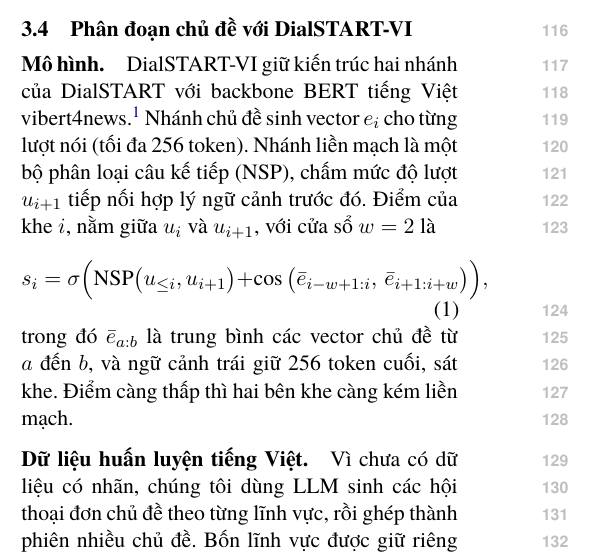
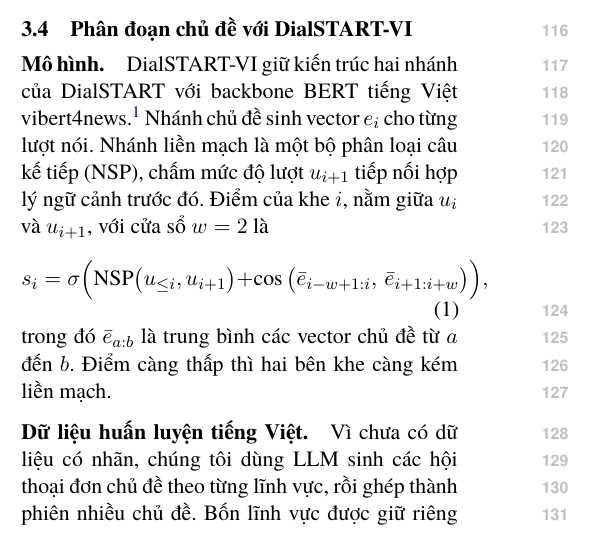
Before and after one commit to Audrey178/meeting_analysis, a LaTeX paper (meeting_analysis/paper/main.tex): part of one column of page 2 of 7, cut so that both start at the same text. Compiled offline with XeLaTeX.

Commit message:
Drop the token-limit details from the DialSTART-VI description
Co-Authored-By: Claude Opus 5.5 <noreply@anthropic.com>
Claude-Session: https://claude.ai/code/session_019LoNexDgTPKcsFYyDK4HGj

```diff
--- a/meeting_analysis/paper/main.tex
+++ b/meeting_analysis/paper/main.tex
@@ -135,11 +135,11 @@ Bước tiền xử lý chỉ dùng luật. Nó ưu tiên nội dung và tên ng
 \label{sec:dsvi}
 
 \paragraph{Mô hình.}
-\dsvi{} giữ kiến trúc hai nhánh của DialSTART với backbone BERT tiếng Việt vibert4news.\footnote{\url{https://huggingface.co/NlpHUST/vibert4news-base-cased}} Nhánh chủ đề sinh vector $e_i$ cho từng lượt nói (tối đa 256 token). Nhánh liền mạch là một bộ phân loại câu kế tiếp (NSP), chấm mức độ lượt $u_{i+1}$ tiếp nối hợp lý ngữ cảnh trước đó. Điểm của khe $i$, nằm giữa $u_i$ và $u_{i+1}$, với cửa sổ $w = 2$ là
+\dsvi{} giữ kiến trúc hai nhánh của DialSTART với backbone BERT tiếng Việt vibert4news.\footnote{\url{https://huggingface.co/NlpHUST/vibert4news-base-cased}} Nhánh chủ đề sinh vector $e_i$ cho từng lượt nói. Nhánh liền mạch là một bộ phân loại câu kế tiếp (NSP), chấm mức độ lượt $u_{i+1}$ tiếp nối hợp lý ngữ cảnh trước đó. Điểm của khe $i$, nằm giữa $u_i$ và $u_{i+1}$, với cửa sổ $w = 2$ là
 \begin{equation}
   s_i = \sigma\Big( \mathrm{NSP}\big(u_{\le i}, u_{i+1}\big) + \cos\big(\bar e_{i-w+1:i},\, \bar e_{i+1:i+w}\big) \Big),
 \end{equation}
-trong đó $\bar e_{a:b}$ là trung bình các vector chủ đề từ $a$ đến $b$, và ngữ cảnh trái giữ 256 token cuối, sát khe. Điểm càng thấp thì hai bên khe càng kém liền mạch.
+trong đó $\bar e_{a:b}$ là trung bình các vector chủ đề từ $a$ đến $b$. Điểm càng thấp thì hai bên khe càng kém liền mạch.
 
 \paragraph{Dữ liệu huấn luyện tiếng Việt.}
 Vì chưa có dữ liệu có nhãn, chúng tôi dùng LLM sinh các hội thoại đơn chủ đề theo từng lĩnh vực, rồi ghép thành phiên nhiều chủ đề. Bốn lĩnh vực được giữ riêng làm tập kiểm tra ngoài miền, và không tài liệu nguồn nào xuất hiện ở hai tập. Quá trình này phát hiện hai lỗi mà một mô hình dễ khai thác:
```
Also changed, not shown: meeting_analysis/paper/main.pdf, meeting_analysis/paper/main.tex (1 more changed lines).
